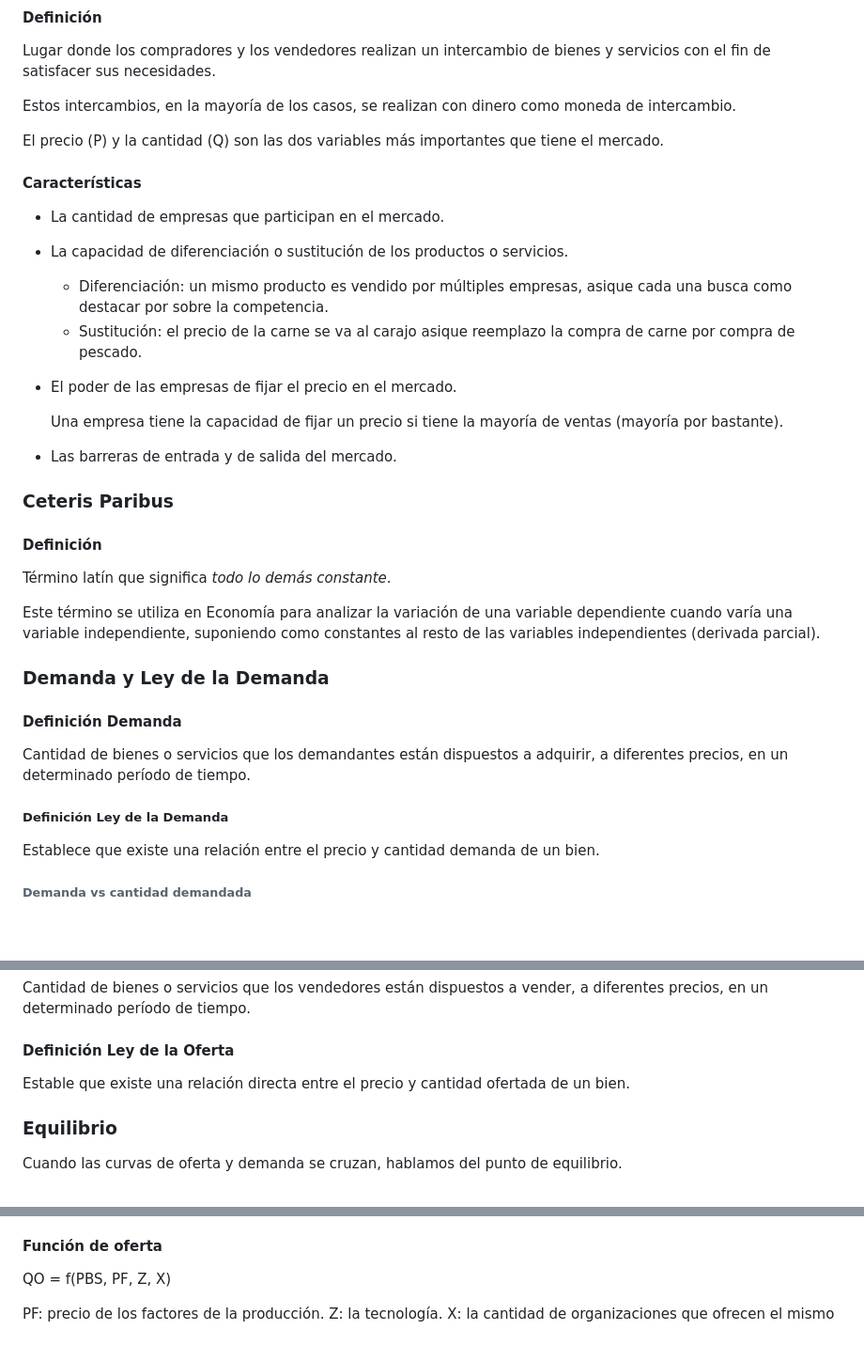
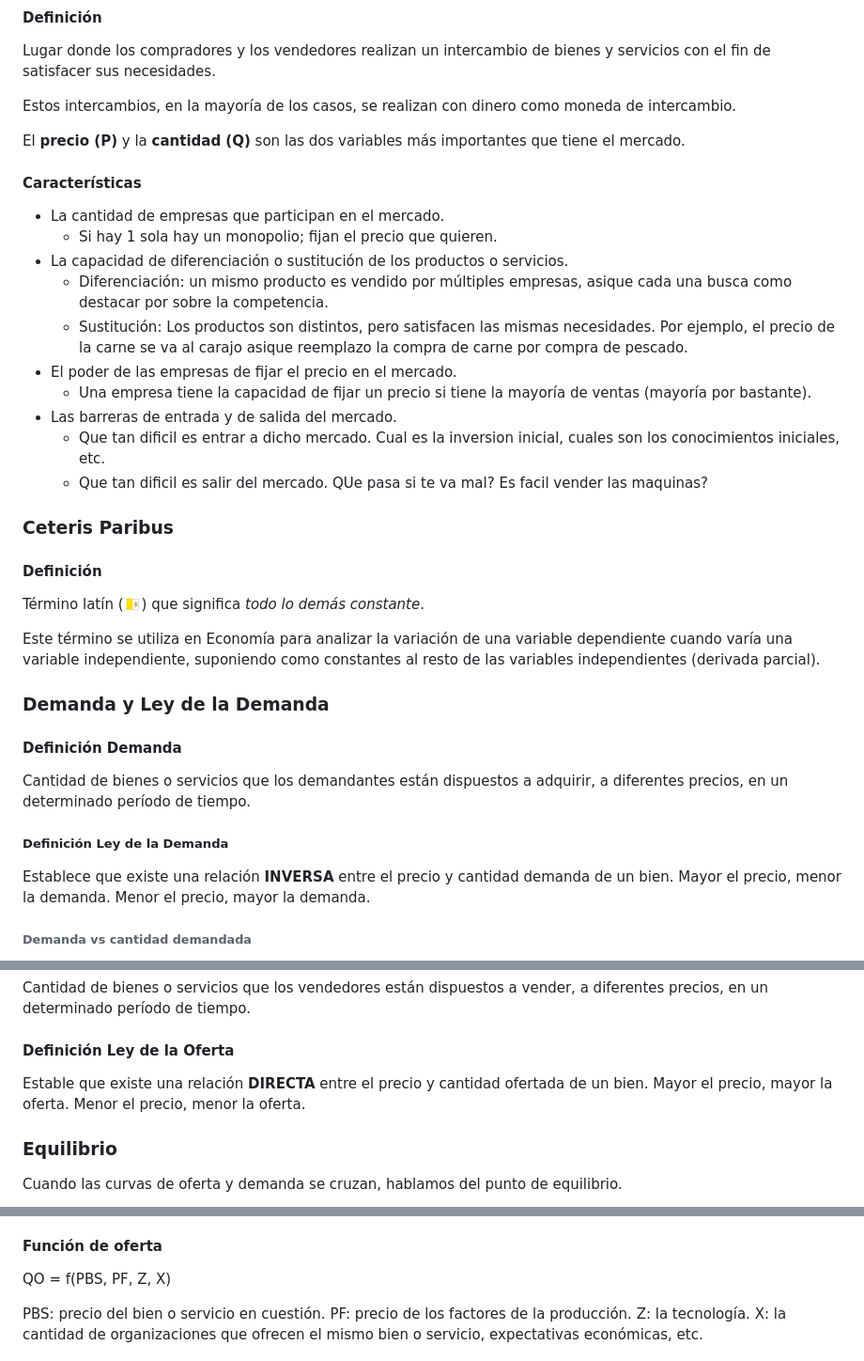
Before and after one commit to Taielmolina01/EBT, a Markdown page: clase_26_08.md, 3 parts joined by grey strips. Shown: that part at 94% size. Drawn GitHub-style; blank space fills up the shorter version.

Commit message:
Apunte 26/08
Signed-off-by: Tomas Fabrizio Orsi <torsi@fi.uba.ar>

```diff
--- a/clase_26_08.md
+++ b/clase_26_08.md
@@ -10,27 +10,25 @@ Lugar donde los compradores y los vendedores realizan un intercambio de bienes y
 
 Estos intercambios, en la mayoría de los casos, se realizan con dinero como moneda de intercambio.
 
-El precio (P) y la cantidad (Q) son las dos variables más importantes que tiene el mercado.
+El **precio (P)** y la **cantidad (Q)** son las dos variables más importantes que tiene el mercado.
 
 #### Características
 
 - La cantidad de empresas que participan en el mercado.
+  - Si hay 1 sola hay un monopolio; fijan el precio que quieren.
 - La capacidad de diferenciación o sustitución de los productos o servicios.
-
-    - Diferenciación: un mismo producto es vendido por múltiples empresas, asique cada una busca como destacar por sobre la competencia.
-    - Sustitución: el precio de la carne se va al carajo asique reemplazo la compra de carne por compra de pescado.
-
+  - Diferenciación: un mismo producto es vendido por múltiples empresas, asique cada una busca como destacar por sobre la competencia.
+  - Sustitución: Los productos son distintos, pero satisfacen las mismas necesidades. Por ejemplo, el precio de la carne se va al carajo asique reemplazo la compra de carne por compra de pescado.
 - El poder de las empresas de fijar el precio en el mercado.
-
-    Una empresa tiene la capacidad de fijar un precio si tiene la mayoría de ventas (mayoría por bastante).
-
+  - Una empresa tiene la capacidad de fijar un precio si tiene la mayoría de ventas (mayoría por bastante).
 - Las barreras de entrada y de salida del mercado.
+  - Que tan dificil es entrar a dicho mercado. Cual es la inversion inicial, cuales son los conocimientos iniciales, etc.
+  - Que tan dificil es salir del mercado. QUe pasa si te va mal? Es facil vender las maquinas?
 
 ### Ceteris Paribus
-
 #### Definición
 
-Término latín que significa _todo lo demás constante_.
+Término latín (🇻🇦) que significa _todo lo demás constante_.
 
 Este término se utiliza en Economía para analizar la variación de una variable dependiente cuando varía una variable independiente, suponiendo como constantes al resto de las variables independientes (derivada parcial).
 
@@ -42,7 +40,9 @@ Cantidad de bienes o servicios que los demandantes están dispuestos a adquirir,
 
 ##### Definición Ley de la Demanda
 
-Establece que existe una relación entre el precio y cantidad demanda de un bien.
+Establece que existe una relación **INVERSA** entre el precio y cantidad demanda de un bien.
+Mayor el precio, menor la demanda.
+Menor el precio, mayor la demanda.
 
 ###### Demanda vs cantidad demandada
 
@@ -60,7 +60,9 @@ Cantidad de bienes o servicios que los vendedores están dispuestos a vender, a
 
 #### Definición Ley de la Oferta
 
-Estable que existe una relación directa entre el precio y cantidad ofertada de un bien.
+Estable que existe una relación **DIRECTA** entre el precio y cantidad ofertada de un bien.
+Mayor el precio, mayor la oferta.
+Menor el precio, menor la oferta.
 
 ### Equilibrio
 
@@ -94,6 +96,7 @@ X: otras variables como gustos y preferencias del consumidor, tamaño del mercad
 
 QO = f(PBS, PF, Z, X)
 
+PBS: precio del bien o servicio en cuestión.
 PF: precio de los factores de la producción.
 Z: la tecnología.
 X: la cantidad de organizaciones que ofrecen el mismo bien o servicio, expectativas económicas, etc.
```
